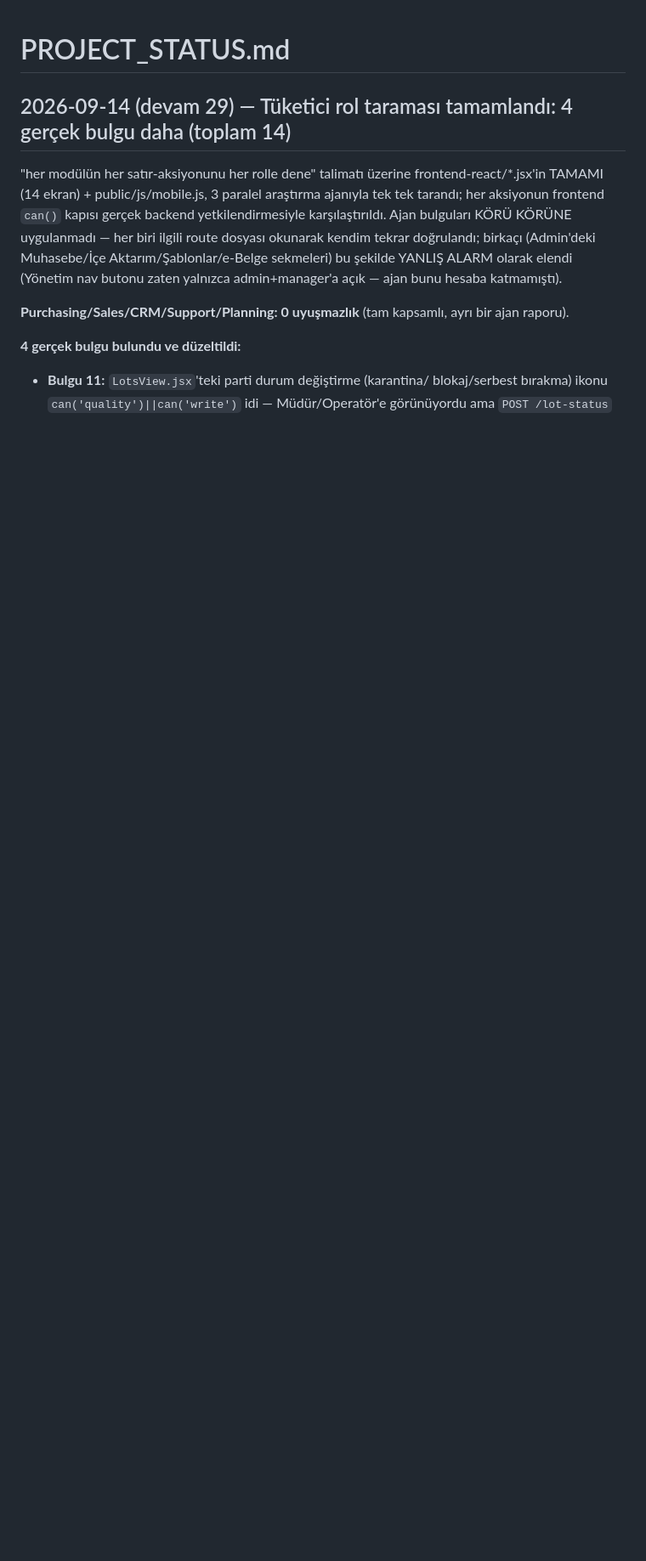
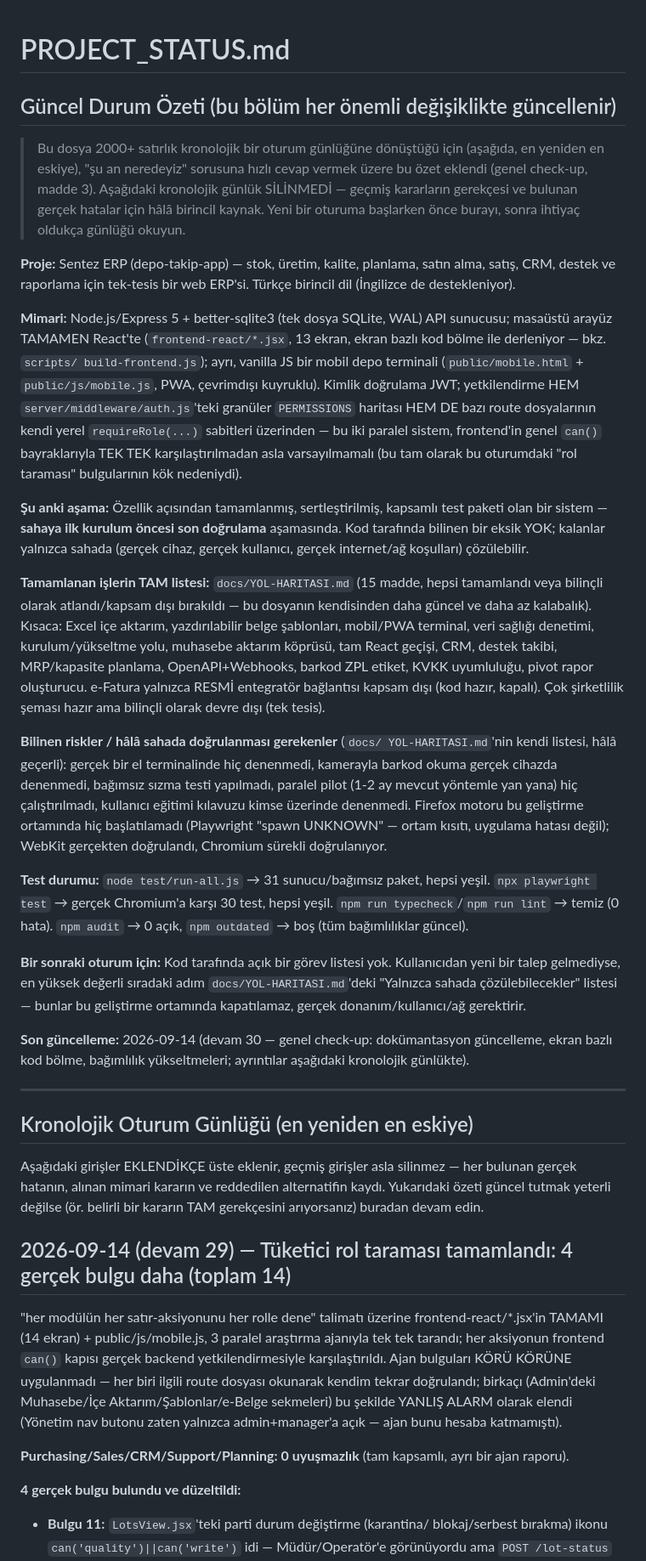
Before and after one commit to 41alev/sentez, a Markdown page: PROJECT_STATUS.md, the part around the change. Shown at 85% size. Drawn GitHub-style; blank space fills up the shorter version.

Commit message:
Genel check-up madde 3: PROJECT_STATUS.md'nin başına güncel durum özeti eklendi
Dosya 2200+ satırlık kronolojik bir oturum günlüğüne dönüşmüştü — CLAUDE.md'nin
öngördüğü "şu an neredeyiz" sorusuna tek bakışta cevap veren belge işlevini
kaybetmişti. Kronolojik günlüğün TAMAMI korunuyor (geçmiş kararların
gerekçesi ve bulunan gerçek hataların birincil kaynağı) — yalnızca başına,
mevcut mimariyi, tamamlanan işlerin durumunu (docs/YOL-HARITASI.md'ye
işaret ederek), bilinen sahada-doğrulanması-gereken riskleri ve güncel test
durumunu özetleyen yeni bir "Güncel Durum Özeti" bölümü eklendi.

Bu özet, ileride PROJECT_STATUS.md güncellenirken (yeni bir oturumun ilk
adımı olarak) TEKRAR güncellenmesi beklenen, kalıcı bir bölüm — kronolojik
günlük gibi yalnızca eklenen değil, üzerine yazılan tek kısım.

Kod değişikliği YOK — yalnızca dokümantasyon.

Co-Authored-By: Claude Sonnet 5 <noreply@anthropic.com>

```diff
--- a/PROJECT_STATUS.md
+++ b/PROJECT_STATUS.md
@@ -1,4 +1,76 @@
 # PROJECT_STATUS.md
+
+## Güncel Durum Özeti (bu bölüm her önemli değişiklikte güncellenir)
+
+> Bu dosya 2000+ satırlık kronolojik bir oturum günlüğüne dönüştüğü için
+> (aşağıda, en yeniden en eskiye), "şu an neredeyiz" sorusuna hızlı cevap
+> vermek üzere bu özet eklendi (genel check-up, madde 3). Aşağıdaki
+> kronolojik günlük SİLİNMEDİ — geçmiş kararların gerekçesi ve bulunan
+> gerçek hatalar için hâlâ birincil kaynak. Yeni bir oturuma başlarken
+> önce burayı, sonra ihtiyaç oldukça günlüğü okuyun.
+
+**Proje:** Sentez ERP (depo-takip-app) — stok, üretim, kalite, planlama,
+satın alma, satış, CRM, destek ve raporlama için tek-tesis bir web ERP'si.
+Türkçe birincil dil (İngilizce de destekleniyor).
+
+**Mimari:** Node.js/Express 5 + better-sqlite3 (tek dosya SQLite, WAL) API
+sunucusu; masaüstü arayüz TAMAMEN React'te (`frontend-react/*.jsx`, 13
+ekran, ekran bazlı kod bölme ile derleniyor — bkz. `scripts/
+build-frontend.js`); ayrı, vanilla JS bir mobil depo terminali
+(`public/mobile.html` + `public/js/mobile.js`, PWA, çevrimdışı kuyruklu).
+Kimlik doğrulama JWT; yetkilendirme HEM `server/middleware/auth.js`'teki
+granüler `PERMISSIONS` haritası HEM DE bazı route dosyalarının kendi yerel
+`requireRole(...)` sabitleri üzerinden — bu iki paralel sistem, frontend'in
+genel `can()` bayraklarıyla TEK TEK karşılaştırılmadan asla varsayılmamalı
+(bu tam olarak bu oturumdaki "rol taraması" bulgularının kök nedeniydi).
+
+**Şu anki aşama:** Özellik açısından tamamlanmış, sertleştirilmiş, kapsamlı
+test paketi olan bir sistem — **sahaya ilk kurulum öncesi son doğrulama**
+aşamasında. Kod tarafında bilinen bir eksik YOK; kalanlar yalnızca sahada
+(gerçek cihaz, gerçek kullanıcı, gerçek internet/ağ koşulları) çözülebilir.
+
+**Tamamlanan işlerin TAM listesi:** `docs/YOL-HARITASI.md` (15 madde, hepsi
+tamamlandı veya bilinçli olarak atlandı/kapsam dışı bırakıldı — bu dosyanın
+kendisinden daha güncel ve daha az kalabalık). Kısaca: Excel içe aktarım,
+yazdırılabilir belge şablonları, mobil/PWA terminal, veri sağlığı denetimi,
+kurulum/yükseltme yolu, muhasebe aktarım köprüsü, tam React geçişi, CRM,
+destek takibi, MRP/kapasite planlama, OpenAPI+Webhooks, barkod ZPL etiket,
+KVKK uyumluluğu, pivot rapor oluşturucu. e-Fatura yalnızca RESMİ entegratör
+bağlantısı kapsam dışı (kod hazır, kapalı). Çok şirketlilik şeması hazır
+ama bilinçli olarak devre dışı (tek tesis).
+
+**Bilinen riskler / hâlâ sahada doğrulanması gerekenler** (`docs/
+YOL-HARITASI.md`'nin kendi listesi, hâlâ geçerli): gerçek bir el
+terminalinde hiç denenmedi, kamerayla barkod okuma gerçek cihazda
+denenmedi, bağımsız sızma testi yapılmadı, paralel pilot (1-2 ay mevcut
+yöntemle yan yana) hiç çalıştırılmadı, kullanıcı eğitimi kılavuzu kimse
+üzerinde denenmedi. Firefox motoru bu geliştirme ortamında hiç
+başlatılamadı (Playwright "spawn UNKNOWN" — ortam kısıtı, uygulama hatası
+değil); WebKit gerçekten doğrulandı, Chromium sürekli doğrulanıyor.
+
+**Test durumu:** `node test/run-all.js` → 31 sunucu/bağımsız paket, hepsi
+yeşil. `npx playwright test` → gerçek Chromium'a karşı 30 test, hepsi
+yeşil. `npm run typecheck`/`npm run lint` → temiz (0 hata). `npm audit` →
+0 açık, `npm outdated` → boş (tüm bağımlılıklar güncel).
+
+**Bir sonraki oturum için:** Kod tarafında açık bir görev listesi yok.
+Kullanıcıdan yeni bir talep gelmediyse, en yüksek değerli sıradaki adım
+`docs/YOL-HARITASI.md`'deki "Yalnızca sahada çözülebilecekler" listesi —
+bunlar bu geliştirme ortamında kapatılamaz, gerçek donanım/kullanıcı/ağ
+gerektirir.
+
+**Son güncelleme:** 2026-09-14 (devam 30 — genel check-up: dokümantasyon
+güncelleme, ekran bazlı kod bölme, bağımlılık yükseltmeleri; ayrıntılar
+aşağıdaki kronolojik günlükte).
+
+---
+
+## Kronolojik Oturum Günlüğü (en yeniden en eskiye)
+
+Aşağıdaki girişler EKLENDİKÇE üste eklenir, geçmiş girişler asla silinmez
+— her bulunan gerçek hatanın, alınan mimari kararın ve reddedilen
+alternatifin kaydı. Yukarıdaki özeti güncel tutmak yeterli değilse (ör.
+belirli bir kararın TAM gerekçesini arıyorsanız) buradan devam edin.
 
 ## 2026-09-14 (devam 29) — Tüketici rol taraması tamamlandı: 4 gerçek bulgu daha (toplam 14)
 
```
